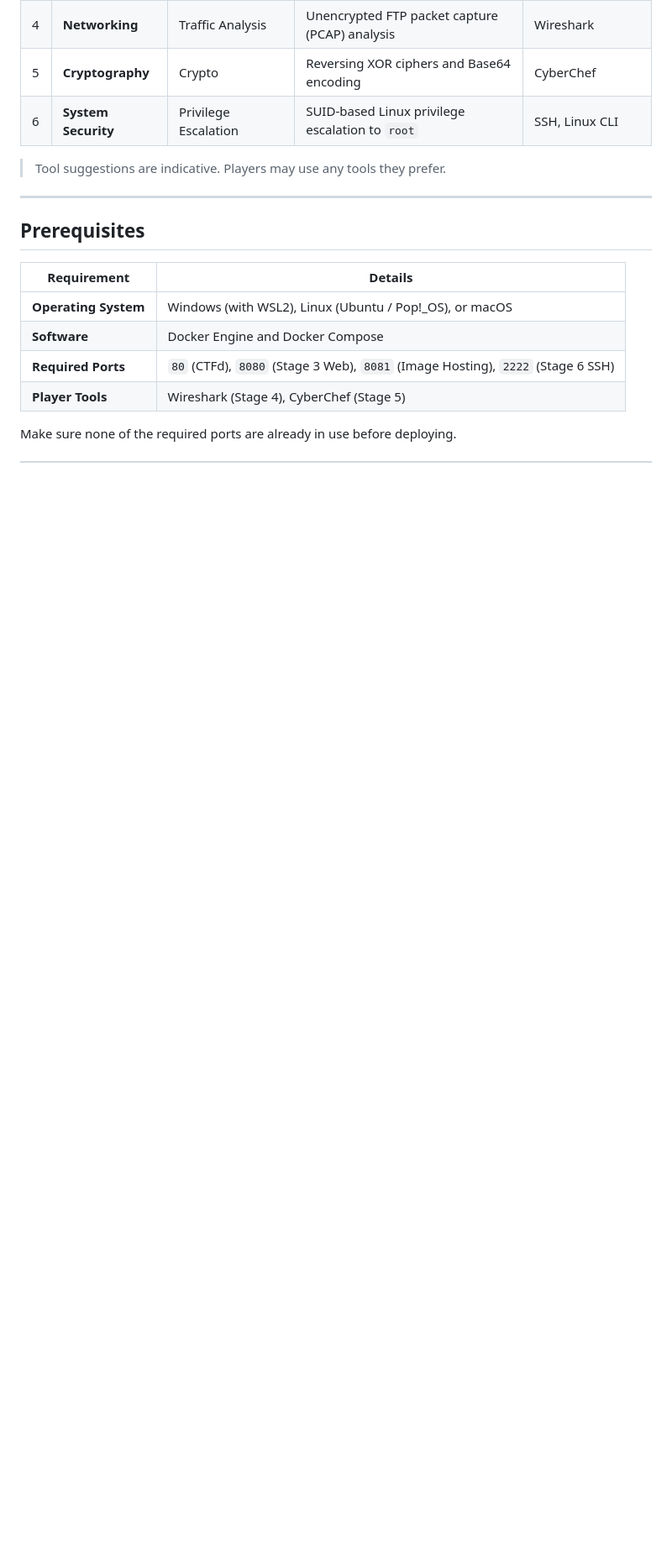
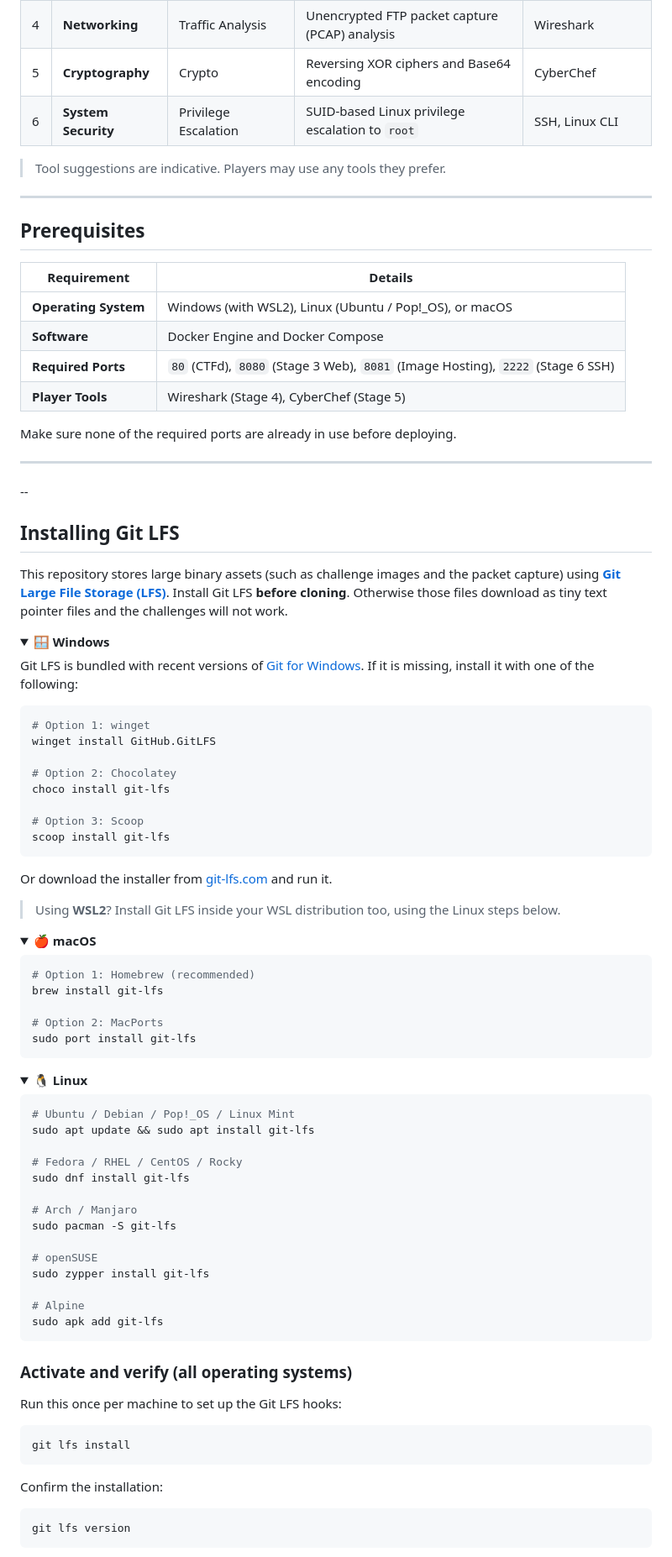
Before and after one commit to Pulina69/Project-VitalLeak-penestration-testing-docker-CTF-playbox, a Markdown page: README.md, the part around one of its changes. Shown at 84% size. Drawn GitHub-style; folded sections open; blank space fills up the shorter version.

Commit message:
Add Git LFS installation instructions to README
Added installation instructions for Git LFS on Windows, macOS, and Linux, including verification steps.

````diff
--- a/README.md
+++ b/README.md
@@ -90,3 +90,82 @@ This segmentation, combined with Docker hardening controls (such as `cap_drop` a
 | **Player Tools** | Wireshark (Stage 4), CyberChef (Stage 5) |
 
 Make sure none of the required ports are already in use before deploying.
+
+---
+--
+
+##  Installing Git LFS
+
+This repository stores large binary assets (such as challenge images and the packet capture) using **[Git Large File Storage (LFS)](https://git-lfs.com/)**. Install Git LFS **before cloning**. Otherwise those files download as tiny text pointer files and the challenges will not work.
+
+<details>
+<summary><b>🪟 Windows</b></summary>
+
+Git LFS is bundled with recent versions of [Git for Windows](https://git-scm.com/download/win). If it is missing, install it with one of the following:
+
+```powershell
+# Option 1: winget
+winget install GitHub.GitLFS
+
+# Option 2: Chocolatey
+choco install git-lfs
+
+# Option 3: Scoop
+scoop install git-lfs
+```
+
+Or download the installer from [git-lfs.com](https://git-lfs.com/) and run it.
+
+> Using **WSL2**? Install Git LFS inside your WSL distribution too, using the Linux steps below.
+
+</details>
+
+<details>
+<summary><b>🍎 macOS</b></summary>
+
+```bash
+# Option 1: Homebrew (recommended)
+brew install git-lfs
+
+# Option 2: MacPorts
+sudo port install git-lfs
+```
+
+</details>
+
+<details>
+<summary><b>🐧 Linux</b></summary>
+
+```bash
+# Ubuntu / Debian / Pop!_OS / Linux Mint
+sudo apt update && sudo apt install git-lfs
+
+# Fedora / RHEL / CentOS / Rocky
+sudo dnf install git-lfs
+
+# Arch / Manjaro
+sudo pacman -S git-lfs
+
+# openSUSE
+sudo zypper install git-lfs
+
+# Alpine
+sudo apk add git-lfs
+```
+
+</details>
+
+### Activate and verify (all operating systems)
+
+Run this once per machine to set up the Git LFS hooks:
+
+```bash
+git lfs install
+```
+
+Confirm the installation:
+
+```bash
+git lfs version
+```
+
````
Also changed, not shown: other parts of README.md (+8 -0 lines).
